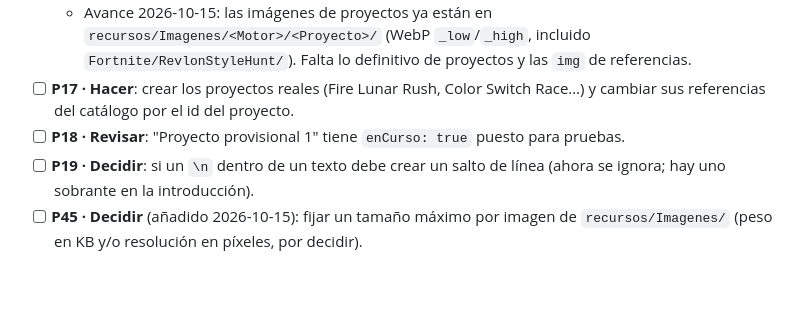
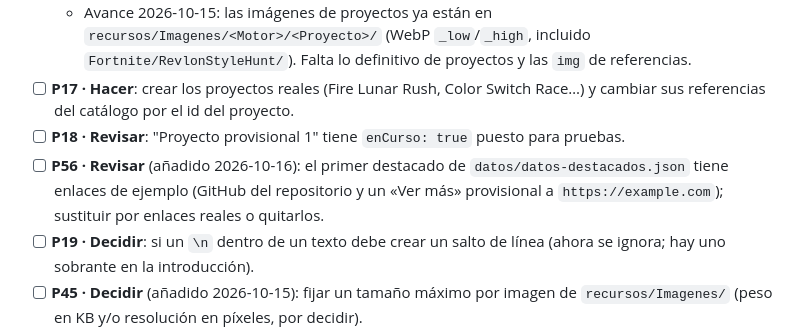
Before and after one commit to popletox/Portfolio_web, a Markdown page: docs/pendientes.md, the part around the change. Drawn GitHub-style; blank space fills up the shorter version.

```diff
--- a/docs/pendientes.md
+++ b/docs/pendientes.md
@@ -48,6 +48,7 @@ Cómo mantenerlo:
   - Avance 2026-10-15: las imágenes de proyectos ya están en `recursos/Imagenes/<Motor>/<Proyecto>/` (WebP `_low`/`_high`, incluido `Fortnite/RevlonStyleHunt/`). Falta lo definitivo de proyectos y las `img` de referencias.
 - [ ] **P17 · Hacer**: crear los proyectos reales (Fire Lunar Rush, Color Switch Race…) y cambiar sus referencias del catálogo por el id del proyecto.
 - [ ] **P18 · Revisar**: "Proyecto provisional 1" tiene `enCurso: true` puesto para pruebas.
+- [ ] **P56 · Revisar** (añadido 2026-10-16): el primer destacado de `datos/datos-destacados.json` tiene enlaces de ejemplo (GitHub del repositorio y un «Ver más» provisional a `https://example.com`); sustituir por enlaces reales o quitarlos.
 - [ ] **P19 · Decidir**: si un `\n` dentro de un texto debe crear un salto de línea (ahora se ignora; hay uno sobrante en la introducción).
 - [ ] **P45 · Decidir** (añadido 2026-10-15): fijar un tamaño máximo por imagen de `recursos/Imagenes/` (peso en KB y/o resolución en píxeles, por decidir).
   - Hecho 2026-10-15: todas las imágenes de proyectos están convertidas a WebP con dos versiones, `_low` y `_high` (ya no queda ningún PNG). Solo queda abierto el tamaño máximo.
```
Also changed, not shown: docs/diseno-portfolio.md (+1 -1 lines), docs/formato-datos.md (+18 -1 lines).
